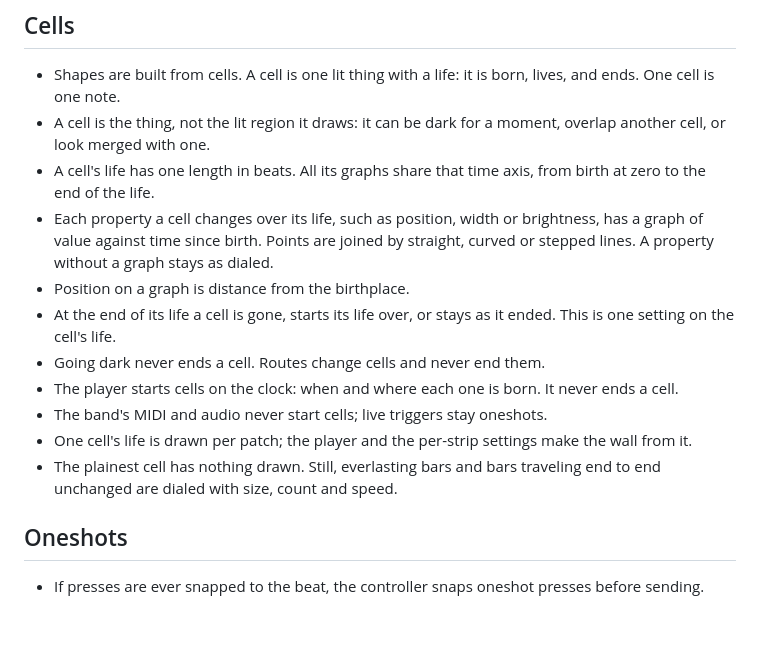
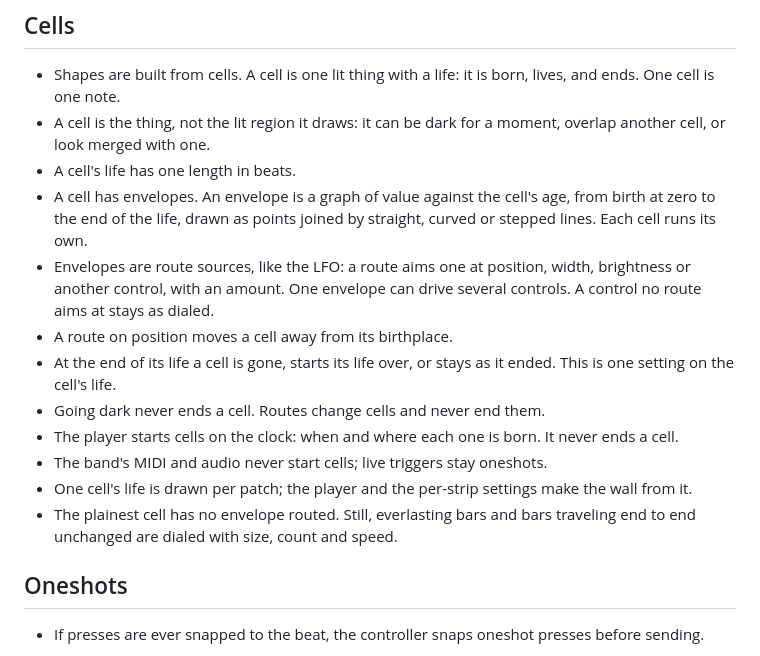
Before and after one commit to knorrli/Aurora, a Markdown page: docs/design.md, the part around the change. GitHub-like rendering; blank space fills up the shorter version.

Commit message:
Make cell envelopes route sources, and list the CC budget as open
Co-Authored-By: Claude Opus 5.5 <noreply@anthropic.com>

```diff
--- a/docs/design.md
+++ b/docs/design.md
@@ -19,15 +19,16 @@
 
 - Shapes are built from cells. A cell is one lit thing with a life: it is born, lives, and ends. One cell is one note.
 - A cell is the thing, not the lit region it draws: it can be dark for a moment, overlap another cell, or look merged with one.
-- A cell's life has one length in beats. All its graphs share that time axis, from birth at zero to the end of the life.
-- Each property a cell changes over its life, such as position, width or brightness, has a graph of value against time since birth. Points are joined by straight, curved or stepped lines. A property without a graph stays as dialed.
-- Position on a graph is distance from the birthplace.
+- A cell's life has one length in beats.
+- A cell has envelopes. An envelope is a graph of value against the cell's age, from birth at zero to the end of the life, drawn as points joined by straight, curved or stepped lines. Each cell runs its own.
+- Envelopes are route sources, like the LFO: a route aims one at position, width, brightness or another control, with an amount. One envelope can drive several controls. A control no route aims at stays as dialed.
+- A route on position moves a cell away from its birthplace.
 - At the end of its life a cell is gone, starts its life over, or stays as it ended. This is one setting on the cell's life.
 - Going dark never ends a cell. Routes change cells and never end them.
 - The player starts cells on the clock: when and where each one is born. It never ends a cell.
 - The band's MIDI and audio never start cells; live triggers stay oneshots.
 - One cell's life is drawn per patch; the player and the per-strip settings make the wall from it.
-- The plainest cell has nothing drawn. Still, everlasting bars and bars traveling end to end unchanged are dialed with size, count and speed.
+- The plainest cell has no envelope routed. Still, everlasting bars and bars traveling end to end unchanged are dialed with size, count and speed.
 
 ## Oneshots
 
```
Also changed, not shown: TODO.md (+6 -4 lines).
